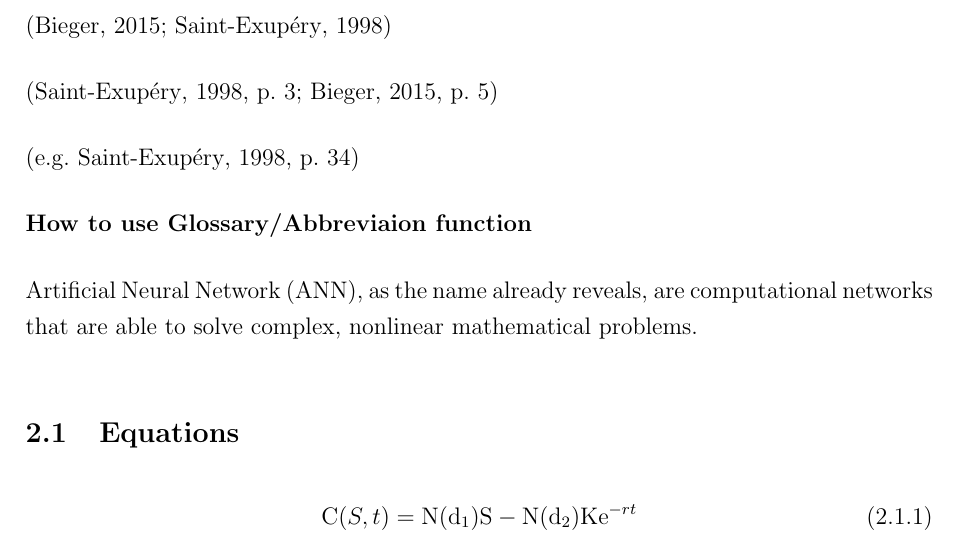
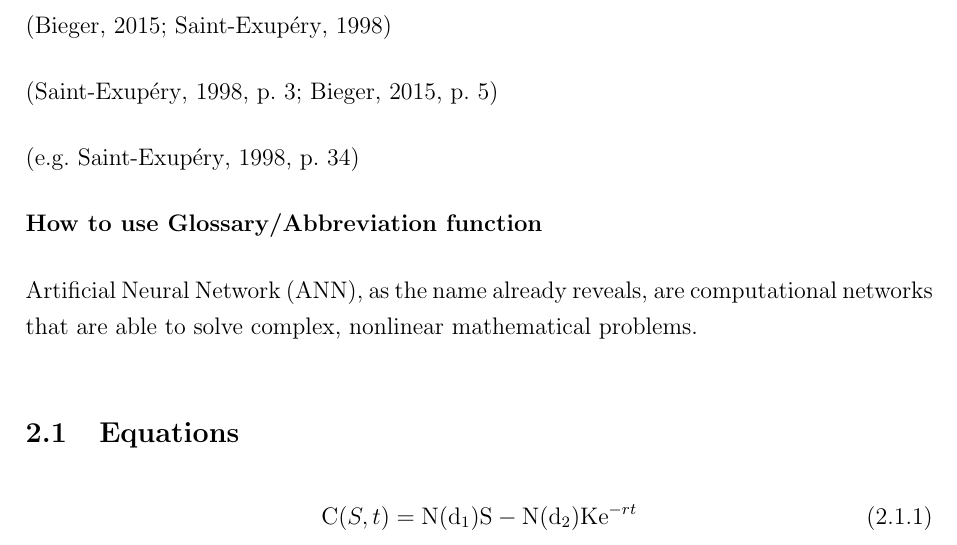
Before and after one commit to severinlandolt/latex-thesis-template, a LaTeX thesis (01_thesis_template/00_your_thesis_rootfile.tex, which reads 01_thesis_template/main_textbody/02_chapter1.tex): part of page 8 of 12, cut so that both start at the same text. Compiled offline with pdfLaTeX.

Commit message:
typo fix

```diff
--- a/01_thesis_template/main_textbody/02_chapter1.tex
+++ b/01_thesis_template/main_textbody/02_chapter1.tex
@@ -17,7 +17,7 @@
 
 	\citep[e.g.][p.~34]{de1998little}
 
-	\textbf{How to use Glossary/Abbreviaion function}
+	\textbf{How to use Glossary/Abbreviation function}
 
 \gls{ann}, as the name already reveals, are computational networks that are able to solve complex, nonlinear mathematical problems.
 
```
Also changed, not shown: 01_thesis_template/00_your_thesis_rootfile.tex (+1 -1 lines), 01_thesis_template/00_your_thesis_rootfile.pdf.
